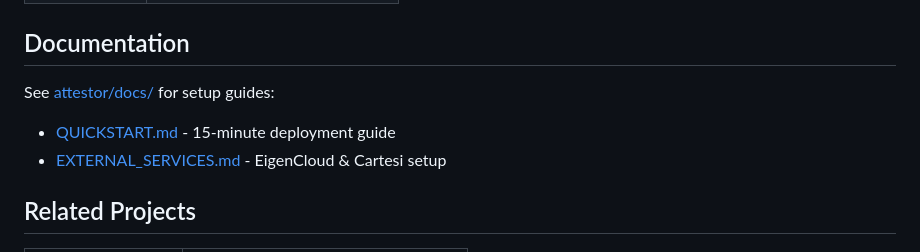
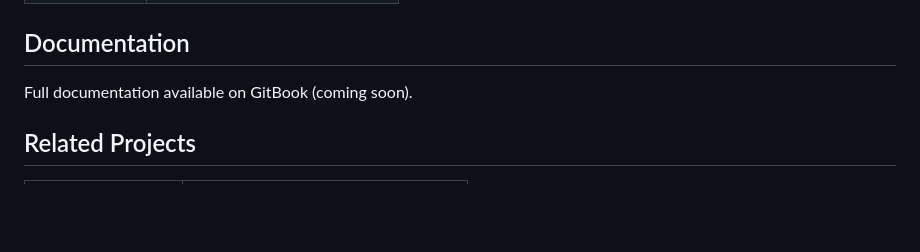
Before and after one commit to Modern-Society-Labs/lcore-sdk, a Markdown page: README.md, the part around the change. Drawn GitHub-style; blank space fills up the shorter version.

Commit message:
docs: update README, remove local doc refs

```diff
--- a/README.md
+++ b/README.md
@@ -159,9 +159,7 @@ ROLLUP_HTTP_SERVER_URL=http://localhost:5004
 
 ## Documentation
 
-See [attestor/docs/](attestor/docs/) for setup guides:
-- [QUICKSTART.md](attestor/docs/QUICKSTART.md) - 15-minute deployment guide
-- [EXTERNAL_SERVICES.md](attestor/docs/EXTERNAL_SERVICES.md) - EigenCloud & Cartesi setup
+Full documentation available on GitBook (coming soon).
 
 ## Related Projects
 
```
